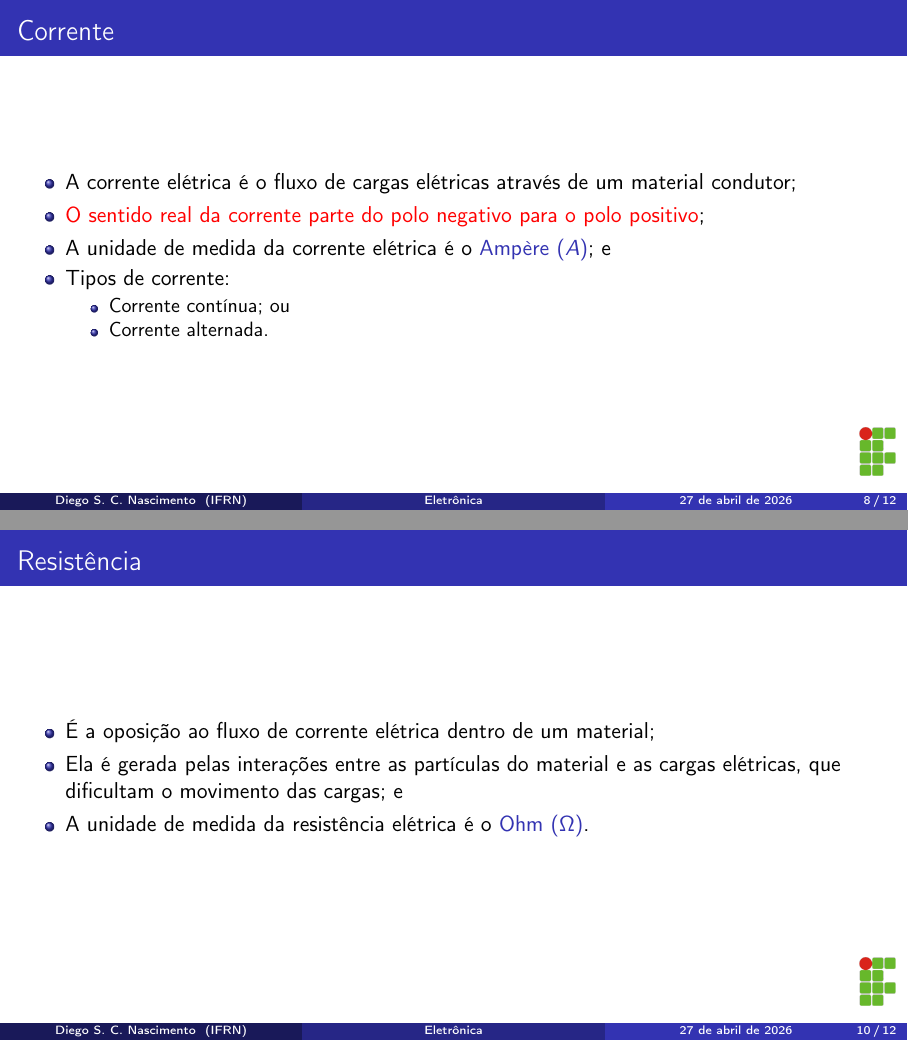
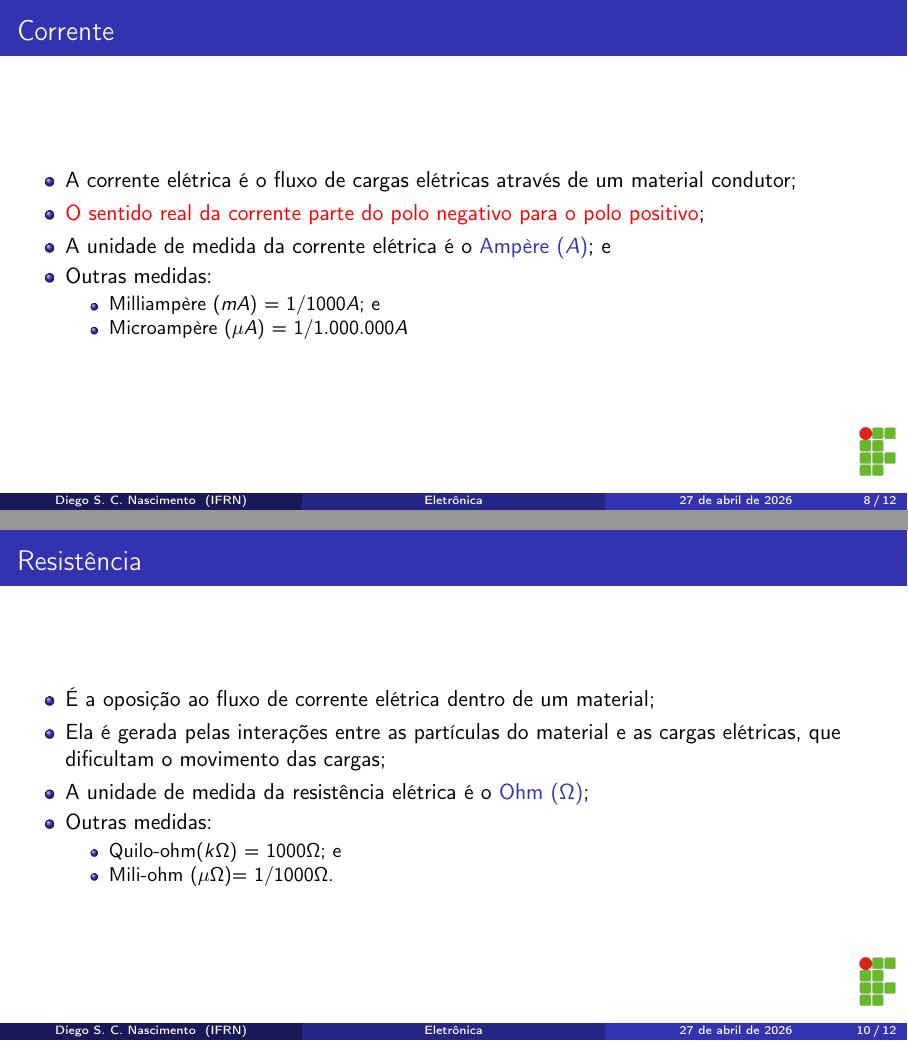
Before and after one commit to diegosilveiracn/slides_eletronica, LaTeX slides (documento.tex): pages 8 and 10 of 12, joined at a grey line. Compiled offline with pdfLaTeX.

Commit message:
Incluindo outra unidade de medidas para corrente e registência.

```diff
--- a/documento.tex
+++ b/documento.tex
@@ -125,10 +125,10 @@ diego.nascimento@ifrn.edu.br
 		\item A corrente elétrica é o fluxo de cargas elétricas através de um material condutor;
 		\item \alert{O sentido real da corrente parte do polo negativo para o polo positivo};
 		\item A unidade de medida da corrente elétrica é o \structure{Ampère $(A)$}; e
-		\item Tipos de corrente:
+		\item Outras medidas:
 		\begin{itemize}
-			\item Corrente contínua; ou
-			\item Corrente alternada.
+			\item Milliampère ($mA$) = $1/1000A$; e
+			\item Microampère ($\mu A$) = $1/1.000.000A$
 		\end{itemize}
 	\end{itemize}
 \end{frame}
@@ -146,8 +146,13 @@ diego.nascimento@ifrn.edu.br
 
 	\begin{itemize}
 		\item É a oposição ao fluxo de corrente elétrica dentro de um material;
-		\item Ela é gerada pelas interações entre as partículas do material e as cargas elétricas, que dificultam o movimento das cargas; e
-		\item A unidade de medida da resistência elétrica é o \structure{Ohm $(\Omega)$}.
+		\item Ela é gerada pelas interações entre as partículas do material e as cargas elétricas, que dificultam o movimento das cargas;
+		\item A unidade de medida da resistência elétrica é o \structure{Ohm $(\Omega)$};
+		\item Outras medidas:
+		\begin{itemize}
+			\item Quilo-ohm($k\Omega$) = $1000\Omega$; e
+			\item Mili-ohm ($\mu\Omega$)= $1/1000\Omega$.
+		\end{itemize}
 	\end{itemize}
 \end{frame}
 
```
Also changed, not shown: documento.pdf.
